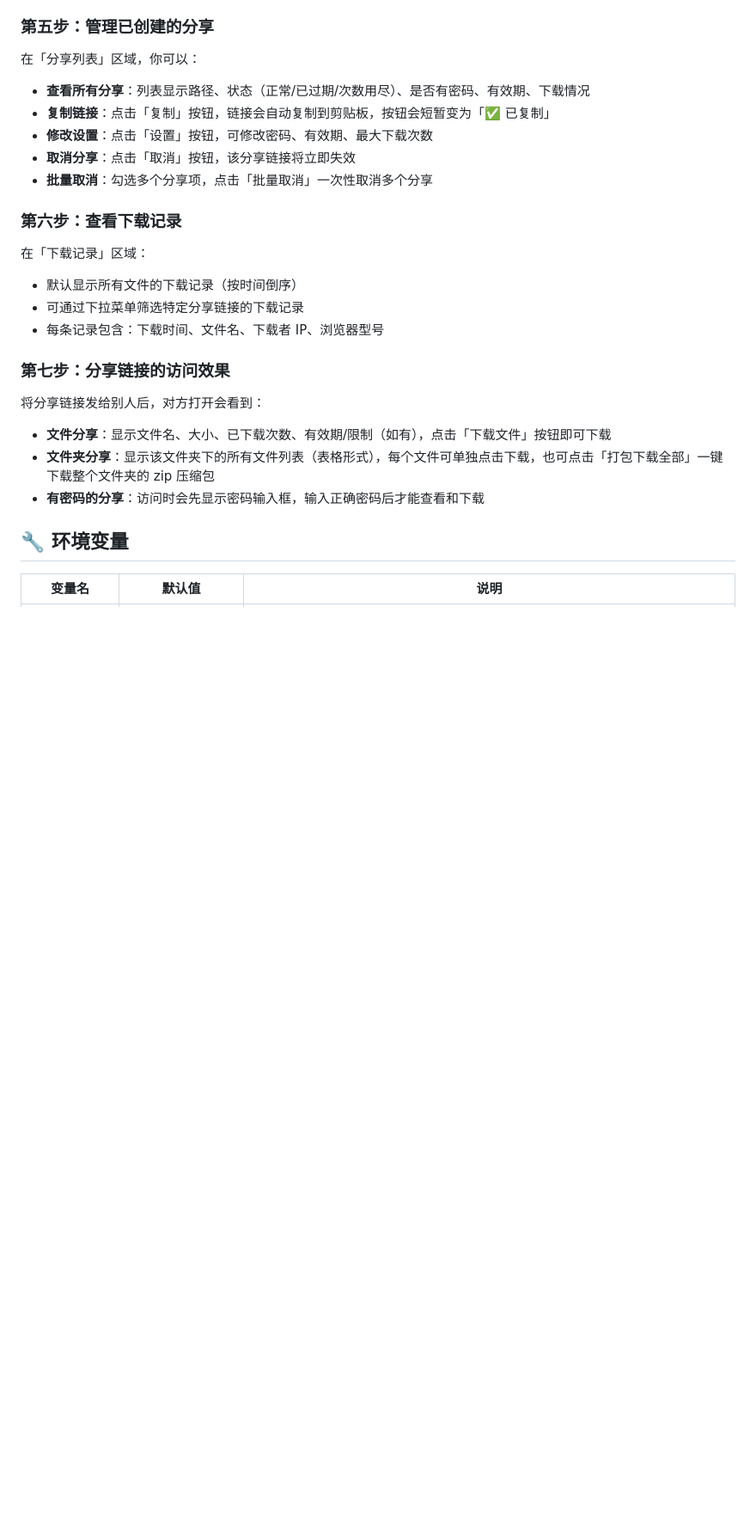
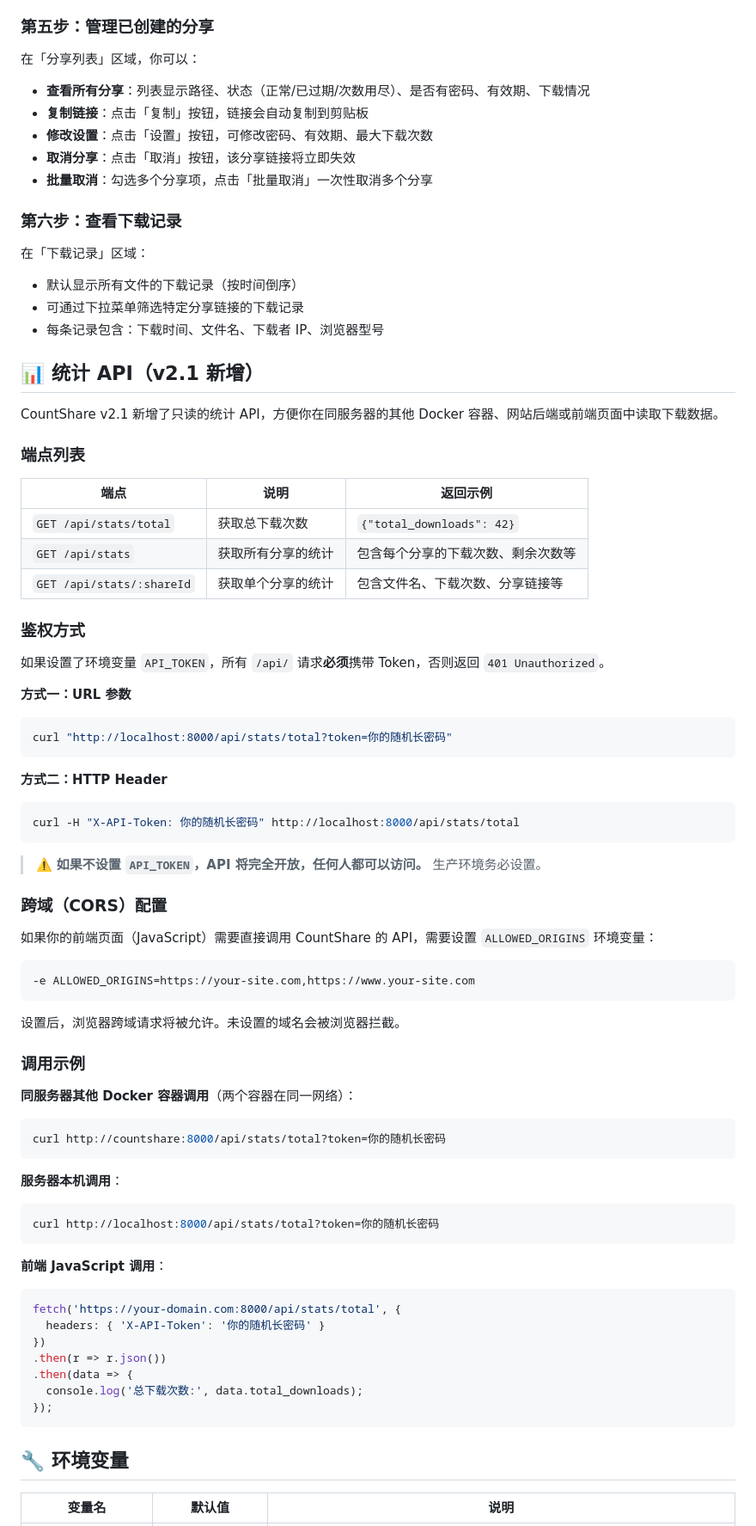
Before and after one commit to wallechfox/countshare, a Markdown page: Readme.md, the part around one of its changes. Shown at 86% size. Drawn GitHub-style; blank space fills up the shorter version.

Commit message:
Update Readme.md for CountShare v2.1
Update Readme.md to version 2.1, adding new features and usage instructions.

````diff
--- a/Readme.md
+++ b/Readme.md
@@ -125,7 +131,7 @@ docker logs countshare
 在「分享列表」区域，你可以：
 
 - **查看所有分享**：列表显示路径、状态（正常/已过期/次数用尽）、是否有密码、有效期、下载情况
-- **复制链接**：点击「复制」按钮，链接会自动复制到剪贴板，按钮会短暂变为「✅ 已复制」
+- **复制链接**：点击「复制」按钮，链接会自动复制到剪贴板
 - **修改设置**：点击「设置」按钮，可修改密码、有效期、最大下载次数
 - **取消分享**：点击「取消」按钮，该分享链接将立即失效
 - **批量取消**：勾选多个分享项，点击「批量取消」一次性取消多个分享
@@ -138,13 +144,71 @@ docker logs countshare
 - 可通过下拉菜单筛选特定分享链接的下载记录
 - 每条记录包含：下载时间、文件名、下载者 IP、浏览器型号
 
-### 第七步：分享链接的访问效果
+## 📊 统计 API（v2.1 新增）
 
-将分享链接发给别人后，对方打开会看到：
+CountShare v2.1 新增了只读的统计 API，方便你在同服务器的其他 Docker 容器、网站后端或前端页面中读取下载数据。
 
-- **文件分享**：显示文件名、大小、已下载次数、有效期/限制（如有），点击「下载文件」按钮即可下载
-- **文件夹分享**：显示该文件夹下的所有文件列表（表格形式），每个文件可单独点击下载，也可点击「打包下载全部」一键下载整个文件夹的 zip 压缩包
-- **有密码的分享**：访问时会先显示密码输入框，输入正确密码后才能查看和下载
+### 端点列表
+
+| 端点 | 说明 | 返回示例 |
+|------|------|----------|
+| `GET /api/stats/total` | 获取总下载次数 | `{"total_downloads": 42}` |
+| `GET /api/stats` | 获取所有分享的统计 | 包含每个分享的下载次数、剩余次数等 |
+| `GET /api/stats/:shareId` | 获取单个分享的统计 | 包含文件名、下载次数、分享链接等 |
+
+### 鉴权方式
+
+如果设置了环境变量 `API_TOKEN`，所有 `/api/` 请求**必须**携带 Token，否则返回 `401 Unauthorized`。
+
+**方式一：URL 参数**
+
+```bash
+curl "http://localhost:8000/api/stats/total?token=你的随机长密码"
+```
+
+**方式二：HTTP Header**
+
+```bash
+curl -H "X-API-Token: 你的随机长密码" http://localhost:8000/api/stats/total
+```
+
+> ⚠️ **如果不设置 `API_TOKEN`，API 将完全开放，任何人都可以访问。** 生产环境务必设置。
+
+### 跨域（CORS）配置
+
+如果你的前端页面（JavaScript）需要直接调用 CountShare 的 API，需要设置 `ALLOWED_ORIGINS` 环境变量：
+
+```bash
+-e ALLOWED_ORIGINS=https://your-site.com,https://www.your-site.com
+```
+
+设置后，浏览器跨域请求将被允许。未设置的域名会被浏览器拦截。
+
+### 调用示例
+
+**同服务器其他 Docker 容器调用**（两个容器在同一网络）：
+
+```bash
+curl http://countshare:8000/api/stats/total?token=你的随机长密码
+```
+
+**服务器本机调用**：
+
+```bash
+curl http://localhost:8000/api/stats/total?token=你的随机长密码
+```
+
+**前端 JavaScript 调用**：
+
+```javascript
+fetch('https://your-domain.com:8000/api/stats/total', {
+  headers: { 'X-API-Token': '你的随机长密码' }
+})
+.then(r => r.json())
+.then(data => {
+  console.log('总下载次数:', data.total_downloads);
+});
+```
 
 ## 🔧 环境变量
 
````
Also changed, not shown: other parts of Readme.md (+20 -23 lines).
